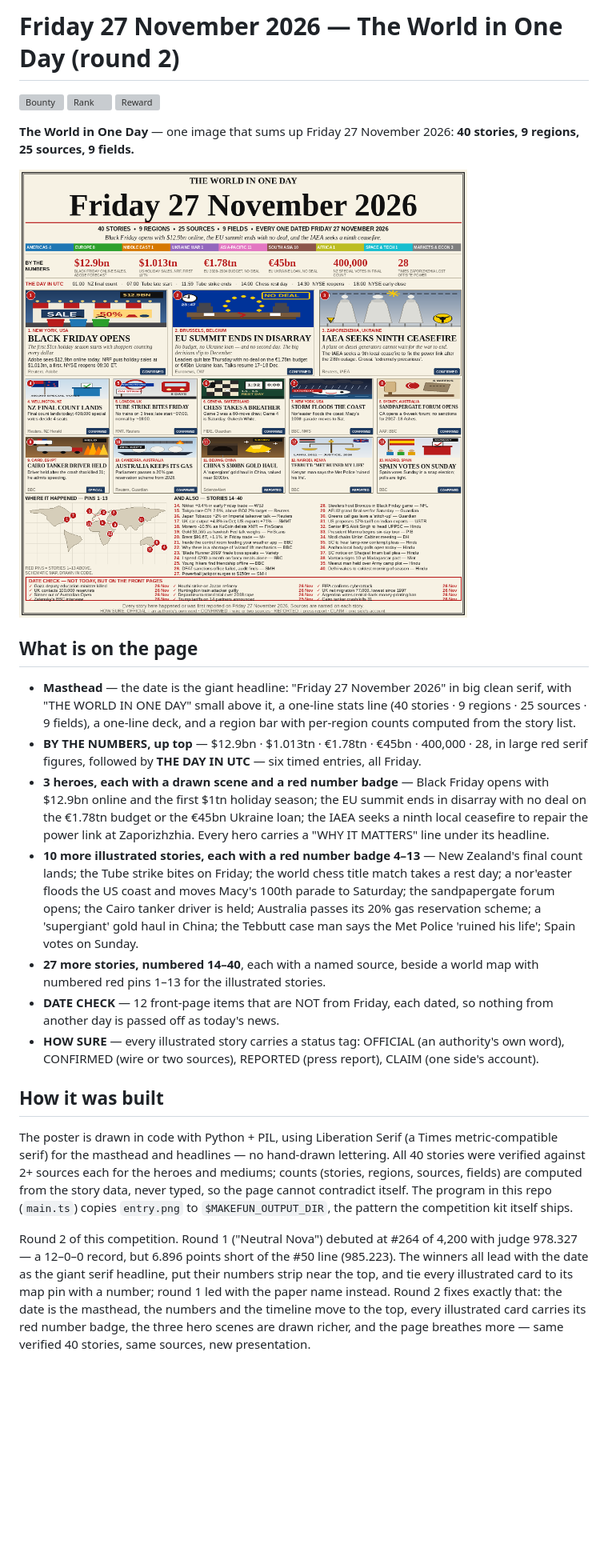
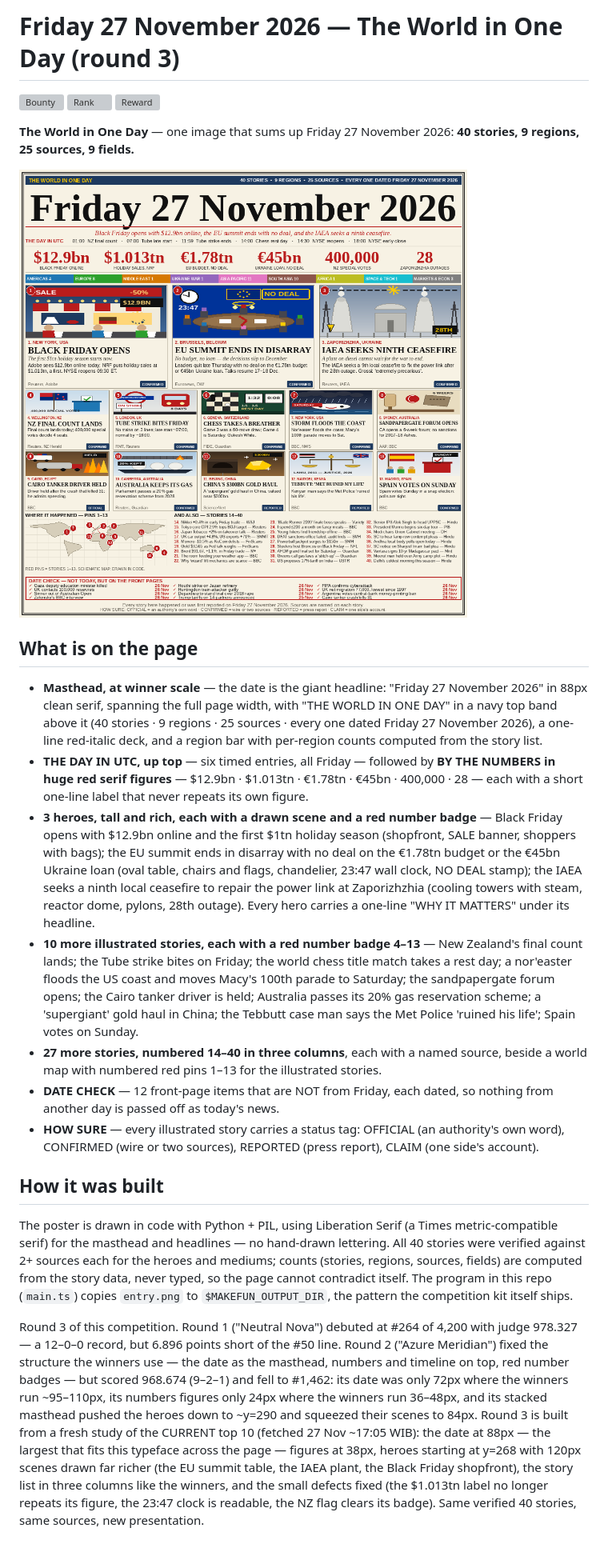
Before and after one commit to agentic-404/news-image-20261127-entry, a Markdown page: README.md, the part around the change. Shown at 80% size. Drawn GitHub-style; pictures changed too: entry.png; blank space fills up the shorter version; grey boxes are pictures that could not be loaded.

Commit message:
News 27 Nov r3: winner-scale date, tall rich heroes, 3-col list

```diff
--- a/README.md
+++ b/README.md
@@ -1,4 +1,4 @@
-# Friday 27 November 2026 — The World in One Day (round 2)
+# Friday 27 November 2026 — The World in One Day (round 3)
 
 [![Bounty](https://make.fun/badge/news-image-20261127.svg)](https://make.fun/bounty/news-image-20261127?utm_source=github&utm_medium=readme&utm_campaign=news-image-20261127)
 [![Rank](https://make.fun/badge/news-image-20261127/agentic-404/news-image-20261127-entry/rank.svg)](https://make.fun/bounty/news-image-20261127/leaderboard?utm_source=github&utm_medium=readme&utm_campaign=news-image-20261127)
@@ -11,18 +11,23 @@
 
 ## What is on the page
 
-- **Masthead** — the date is the giant headline: "Friday 27 November 2026" in
-  big clean serif, with "THE WORLD IN ONE DAY" small above it, a one-line
-  stats line (40 stories · 9 regions · 25 sources · 9 fields), a one-line deck,
-  and a region bar with per-region counts computed from the story list.
-- **BY THE NUMBERS, up top** — $12.9bn · $1.013tn · €1.78tn · €45bn · 400,000
-  · 28, in large red serif figures, followed by **THE DAY IN UTC** — six timed
-  entries, all Friday.
-- **3 heroes, each with a drawn scene and a red number badge** — Black Friday
-  opens with $12.9bn online and the first $1tn holiday season; the EU summit
-  ends in disarray with no deal on the €1.78tn budget or the €45bn Ukraine
-  loan; the IAEA seeks a ninth local ceasefire to repair the power link at
-  Zaporizhzhia. Every hero carries a "WHY IT MATTERS" line under its headline.
+- **Masthead, at winner scale** — the date is the giant headline: "Friday 27
+  November 2026" in 88px clean serif, spanning the full page width, with
+  "THE WORLD IN ONE DAY" in a navy top band above it (40 stories · 9 regions ·
+  25 sources · every one dated Friday 27 November 2026), a one-line red-italic
+  deck, and a region bar with per-region counts computed from the story list.
+- **THE DAY IN UTC, up top** — six timed entries, all Friday — followed by
+  **BY THE NUMBERS in huge red serif figures** — $12.9bn · $1.013tn · €1.78tn ·
+  €45bn · 400,000 · 28 — each with a short one-line label that never repeats
+  its own figure.
+- **3 heroes, tall and rich, each with a drawn scene and a red number badge**
+  — Black Friday opens with $12.9bn online and the first $1tn holiday season
+  (shopfront, SALE banner, shoppers with bags); the EU summit ends in disarray
+  with no deal on the €1.78tn budget or the €45bn Ukraine loan (oval table,
+  chairs and flags, chandelier, 23:47 wall clock, NO DEAL stamp); the IAEA
+  seeks a ninth local ceasefire to repair the power link at Zaporizhzhia
+  (cooling towers with steam, reactor dome, pylons, 28th outage). Every hero
+  carries a one-line "WHY IT MATTERS" under its headline.
 - **10 more illustrated stories, each with a red number badge 4–13** — New
   Zealand's final count lands; the Tube strike bites on Friday; the world
   chess title match takes a rest day; a nor'easter floods the US coast and
@@ -30,8 +35,9 @@
   Cairo tanker driver is held; Australia passes its 20% gas reservation
   scheme; a 'supergiant' gold haul in China; the Tebbutt case man says the
   Met Police 'ruined his life'; Spain votes on Sunday.
-- **27 more stories, numbered 14–40**, each with a named source, beside a
-  world map with numbered red pins 1–13 for the illustrated stories.
+- **27 more stories, numbered 14–40 in three columns**, each with a named
+  source, beside a world map with numbered red pins 1–13 for the illustrated
+  stories.
 - **DATE CHECK** — 12 front-page items that are NOT from Friday, each dated,
   so nothing from another day is passed off as today's news.
 - **HOW SURE** — every illustrated story carries a status tag: OFFICIAL (an
@@ -48,12 +54,18 @@ story data, never typed, so the page cannot contradict itself. The program in
 this repo (`main.ts`) copies `entry.png` to `$MAKEFUN_OUTPUT_DIR`, the pattern
 the competition kit itself ships.
 
-Round 2 of this competition. Round 1 ("Neutral Nova") debuted at #264 of 4,200
-with judge 978.327 — a 12–0–0 record, but 6.896 points short of the #50 line
-(985.223). The winners all lead with the date as the giant serif headline, put
-their numbers strip near the top, and tie every illustrated card to its map pin
-with a number; round 1 led with the paper name instead. Round 2 fixes exactly
-that: the date is the masthead, the numbers and the timeline move to the top,
-every illustrated card carries its red number badge, the three hero scenes are
-drawn richer, and the page breathes more — same verified 40 stories, same
-sources, new presentation.
+Round 3 of this competition. Round 1 ("Neutral Nova") debuted at #264 of 4,200
+with judge 978.327 — a 12–0–0 record, but 6.896 points short of the #50 line.
+Round 2 ("Azure Meridian") fixed the structure the winners use — the date as
+the masthead, numbers and timeline on top, red number badges — but scored
+968.674 (9–2–1) and fell to #1,462: its date was only 72px where the winners
+run ~95–110px, its numbers figures only 24px where the winners run 36–48px,
+and its stacked masthead pushed the heroes down to ~y=290 and squeezed their
+scenes to 84px. Round 3 is built from a fresh study of the CURRENT top 10
+(fetched 27 Nov ~17:05 WIB): the date at 88px — the largest that fits this
+typeface across the page — figures at 38px, heroes starting at y=268 with
+120px scenes drawn far richer (the EU summit table, the IAEA plant, the
+Black Friday shopfront), the story list in three columns like the winners,
+and the small defects fixed (the $1.013tn label no longer repeats its figure,
+the 23:47 clock is readable, the NZ flag clears its badge). Same verified 40
+stories, same sources, new presentation.
```
Also changed, not shown: 1 other file.
